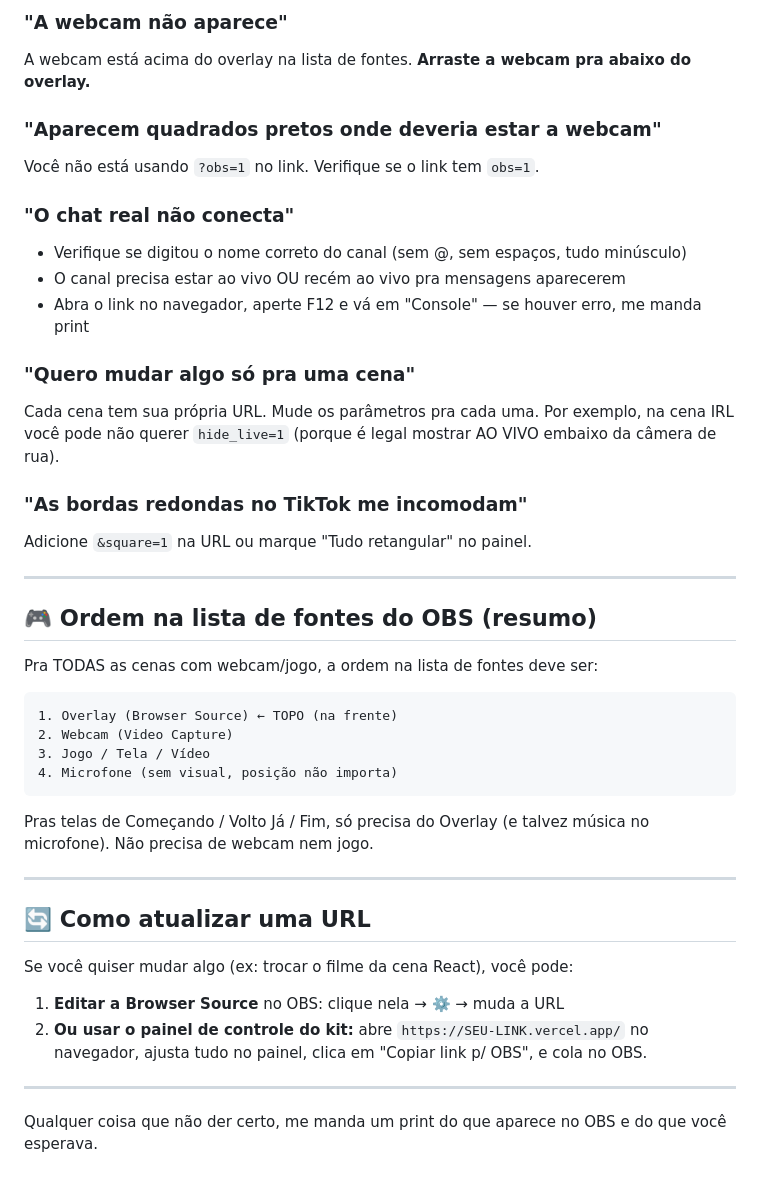
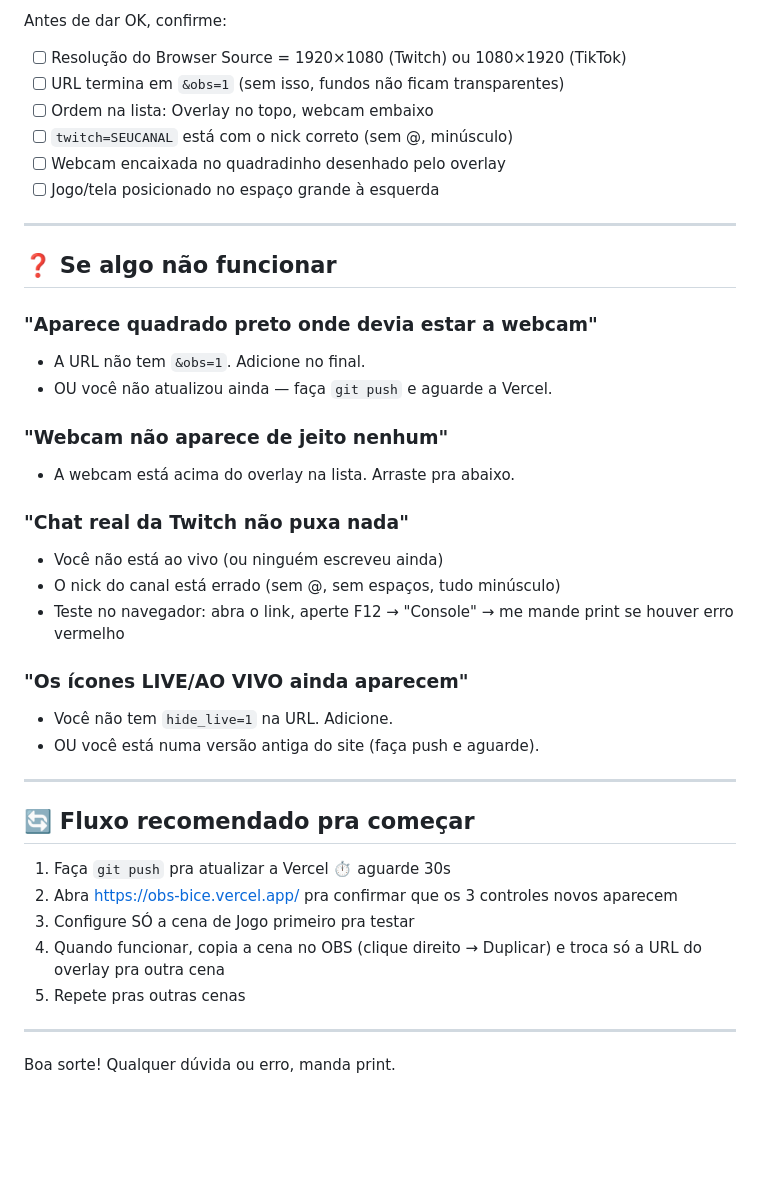
Before and after one commit to marcosliarte/obs, a Markdown page: GUIA-OBS-TWITCH.md, the part around one of its changes. GitHub-like rendering; blank space fills up the shorter version.

````diff
--- a/GUIA-OBS-TWITCH.md
+++ b/GUIA-OBS-TWITCH.md
@@ -149,45 +194,43 @@ Adicione no final da URL com `&`:
 
-### "A webcam não aparece"
-A webcam está acima do overlay na lista de fontes. **Arraste a webcam pra abaixo do overlay.**
+Antes de dar OK, confirme:
 
-### "Aparecem quadrados pretos onde deveria estar a webcam"
-Você não está usando `?obs=1` no link. Verifique se o link tem `obs=1`.
-
-### "O chat real não conecta"
-- Verifique se digitou o nome correto do canal (sem @, sem espaços, tudo minúsculo)
-- O canal precisa estar ao vivo OU recém ao vivo pra mensagens aparecerem
-- Abra o link no navegador, aperte F12 e vá em "Console" — se houver erro, me manda print
-
-### "Quero mudar algo só pra uma cena"
-Cada cena tem sua própria URL. Mude os parâmetros pra cada uma. Por exemplo, na cena IRL você pode não querer `hide_live=1` (porque é legal mostrar AO VIVO embaixo da câmera de rua).
-
-### "As bordas redondas no TikTok me incomodam"
-Adicione `&square=1` na URL ou marque "Tudo retangular" no painel.
+- [ ] Resolução do Browser Source = 1920×1080 (Twitch) ou 1080×1920 (TikTok)
+- [ ] URL termina em `&obs=1` (sem isso, fundos não ficam transparentes)
+- [ ] Ordem na lista: Overlay no topo, webcam embaixo
+- [ ] `twitch=SEUCANAL` está com o nick correto (sem @, minúsculo)
+- [ ] Webcam encaixada no quadradinho desenhado pelo overlay
+- [ ] Jogo/tela posicionado no espaço grande à esquerda
 
 ---
 
-## 🎮 Ordem na lista de fontes do OBS (resumo)
+## ❓ Se algo não funcionar
 
-Pra TODAS as cenas com webcam/jogo, a ordem na lista de fontes deve ser:
+### "Aparece quadrado preto onde devia estar a webcam"
+- A URL não tem `&obs=1`. Adicione no final.
+- OU você não atualizou ainda — faça `git push` e aguarde a Vercel.
 
-```
-1. Overlay (Browser Source) ← TOPO (na frente)
-2. Webcam (Video Capture)
-3. Jogo / Tela / Vídeo
-4. Microfone (sem visual, posição não importa)
-```
+### "Webcam não aparece de jeito nenhum"
+- A webcam está acima do overlay na lista. Arraste pra abaixo.
 
-Pras telas de Começando / Volto Já / Fim, só precisa do Overlay (e talvez música no microfone). Não precisa de webcam nem jogo.
+### "Chat real da Twitch não puxa nada"
+- Você não está ao vivo (ou ninguém escreveu ainda)
+- O nick do canal está errado (sem @, sem espaços, tudo minúsculo)
+- Teste no navegador: abra o link, aperte F12 → "Console" → me mande print se houver erro vermelho
+
+### "Os ícones LIVE/AO VIVO ainda aparecem"
+- Você não tem `hide_live=1` na URL. Adicione.
+- OU você está numa versão antiga do site (faça push e aguarde).
 
 ---
 
-## 🔄 Como atualizar uma URL
+## 🔄 Fluxo recomendado pra começar
 
-Se você quiser mudar algo (ex: trocar o filme da cena React), você pode:
-
-1. **Editar a Browser Source** no OBS: clique nela → ⚙️ → muda a URL
-2. **Ou usar o painel de controle do kit:** abre `https://SEU-LINK.vercel.app/` no navegador, ajusta tudo no painel, clica em "Copiar link p/ OBS", e cola no OBS.
+1. Faça `git push` pra atualizar a Vercel ⏱️ aguarde 30s
+2. Abra https://obs-bice.vercel.app/ pra confirmar que os 3 controles novos aparecem
+3. Configure SÓ a cena de Jogo primeiro pra testar
+4. Quando funcionar, copia a cena no OBS (clique direito → Duplicar) e troca só a URL do overlay pra outra cena
+5. Repete pras outras cenas
 
 ---
 
-Qualquer coisa que não der certo, me manda um print do que aparece no OBS e do que você esperava.
+Boa sorte! Qualquer dúvida ou erro, manda print.
````
Also changed, not shown: other parts of GUIA-OBS-TWITCH.md (+170 -125 lines).
